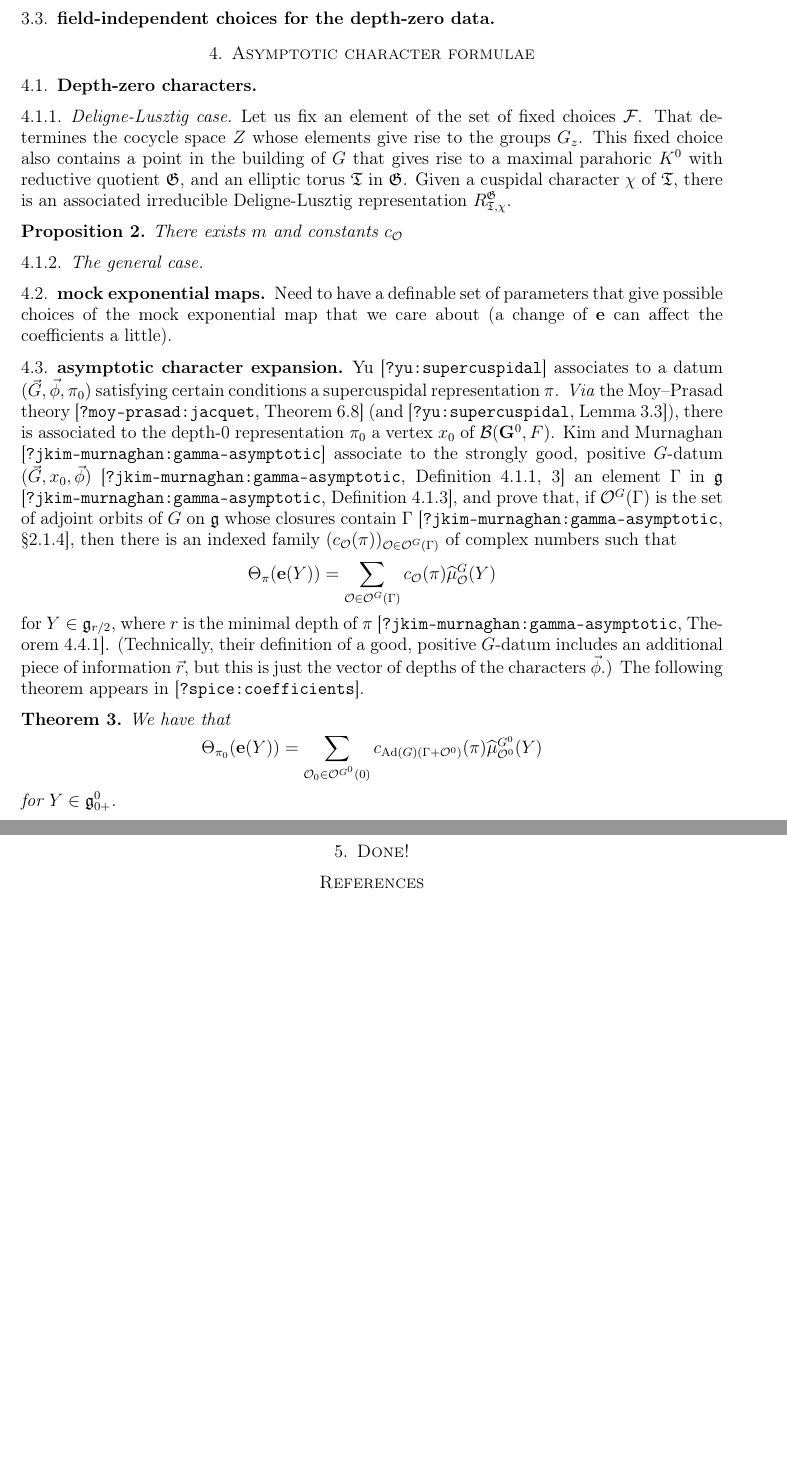
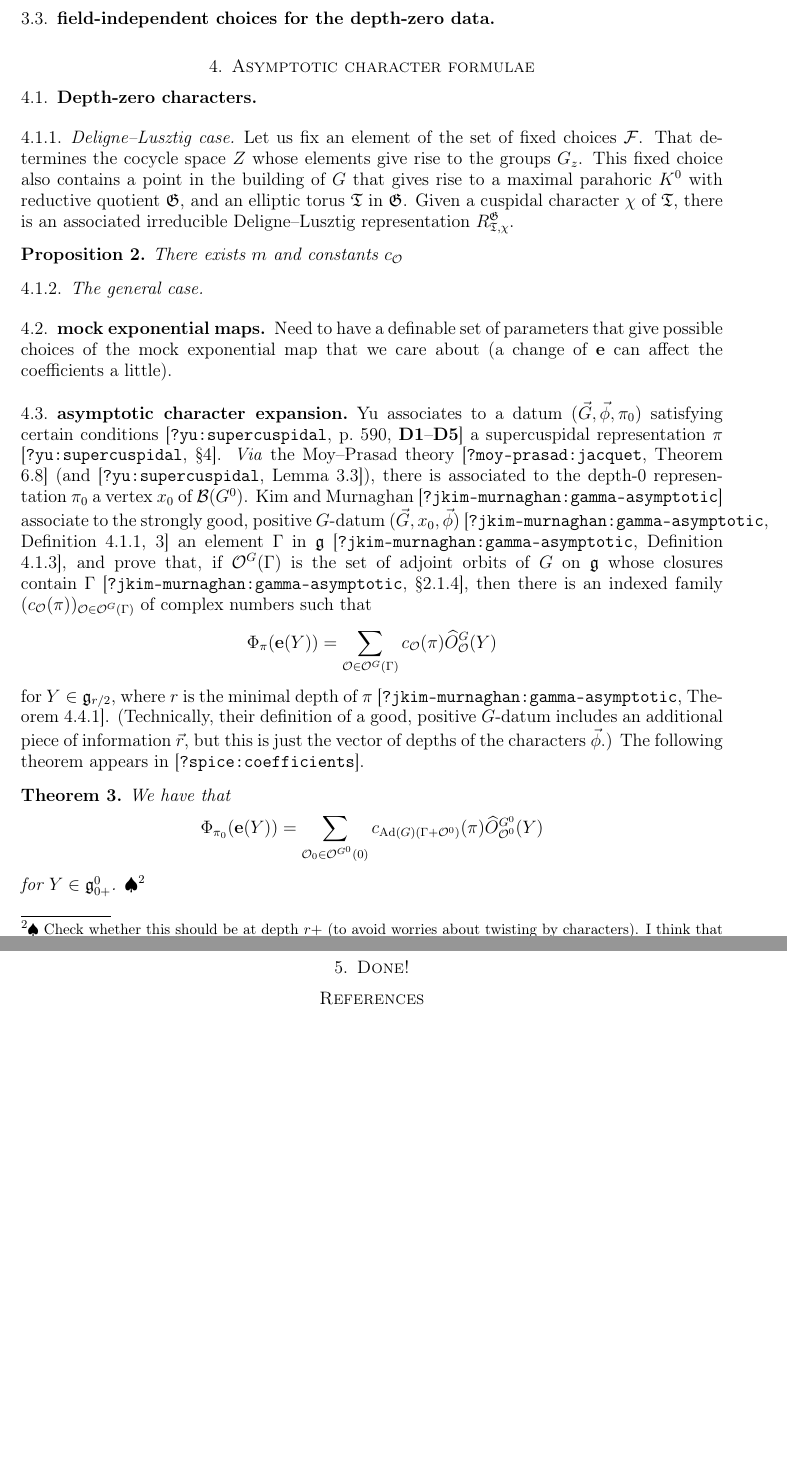
Before and after one commit to flyspeck/publications-of-thomas-hales, a LaTeX paper (character-asymptotics/characters.tex): two parts of pages 3 and 4 of 4, joined at a grey line, cut so that both start at the same text, the shorter picture padded with empty space. Compiled offline with pdfLaTeX.

Commit message:
Normalising characters and FT's of orbital integrals.

```diff
--- a/character-asymptotics/characters.tex
+++ b/character-asymptotics/characters.tex
@@ -384,11 +386,11 @@ General case: should include the decomposition of a general character near the i
 \section{Asymptotic character formulae}
 
 \subsection{Depth-zero characters}
-\subsubsection{Deligne-Lusztig case} Let us fix an element of the set of fixed choices $\cF$.
+\subsubsection{Deligne--Lusztig case} Let us fix an element of the set of fixed choices $\cF$.
 That determines the cocycle space $Z$ whose elements give rise to the groups $G_z$. This fixed
 choice also contains a point in the building of $G$ that gives rise to a maximal parahoric  $K^0$
  with reductive quotient $\fG$, and an elliptic torus $\fT$ in $\fG$.
-Given a cuspidal character $\chi$ of $\fT$, there is an associated irreducible Deligne-Lusztig representation $R_{\fT, \chi}^\fG$.
+Given a cuspidal character $\chi$ of $\fT$, there is an associated irreducible Deligne--Lusztig representation $R_{\fT, \chi}^\fG$.
 \begin{prop} There exists $m$ and constants $c_{\cO}$
 \end{prop}
 
@@ -399,14 +401,15 @@ Need to have a definable set of parameters that give possible choices of the moc
 
 \subsection{asymptotic character expansion}
 
-Yu \cite{yu:supercuspidal} associates to a datum
-\((\vec G, \vec\phi, \pi_0)\) satisfying certain conditions
-a supercuspidal representation \(\pi\).
+Yu associates to a datum \((\vec G, \vec\phi, \pi_0)\)
+satisfying certain conditions
+\topcite{yu:supercuspidal}*{p.~590, \textbf{D1}--\textbf{D5}}
+a supercuspidal representation \(\pi\) \loccit*{\S4}.
 \textit{Via} the Moy--Prasad theory
 \cite{moy-prasad:jacquet}*{Theorem 6.8}
 (and \cite{yu:supercuspidal}*{Lemma 3.3}), there is
 associated to the depth-0 representation \(\pi_0\) a vertex
-\(x_0\) of \(\BB(\bG^0, \field)\).
+\(x_0\) of \(\BB(G^0)\).
 Kim and Murnaghan \topcite{jkim-murnaghan:gamma-asymptotic}
 associate to the strongly good, positive \(G\)-datum
 \((\vec G, x_0, \vec\phi)\) \loccit*{Definition 4.1.1, 3}
@@ -417,9 +420,9 @@ orbits of \(G\) on \(\fg\) whose closures contain \(\Gamma\)
 \((c_\cO(\pi))_{\cO \in \cO^G(\Gamma)}\) of complex numbers
 such that
 \[
-\Theta_\pi(\mexp(Y))
+\Nchar_\pi(\mexp(Y))
 = \sum_{\cO \in \cO^G(\Gamma)}
-	c_\cO(\pi)\muhat^G_\cO(Y)
+	c_\cO(\pi)\NFTorbit^G_\cO(Y)
 \]
 for \(Y \in \fg_{r/2}\), where \(r\) is the minimal depth of
 \(\pi\)
@@ -433,11 +436,15 @@ The following theorem appears in \cite{spice:coefficients}.
 \begin{theorem}
 We have that
 \[
-\Theta_{\pi_0}(\mexp(Y))
+\Nchar_{\pi_0}(\mexp(Y))
 = \sum_{\cO_0 \in \cO^{G^0}(0)}
-	c_{\Ad(G)(\Gamma + \cO^0)}(\pi)\muhat^{G^0}_{\cO^0}(Y)
+	c_{\Ad(G)(\Gamma + \cO^0)}(\pi)\NFTorbit^{G^0}_{\cO^0}(Y)
 \]
 for \(Y \in \fg^0_{0+}\).
+	\Lxxx{Check whether this should be at depth \(r+\)
+(to avoid worries about twisting by characters).  I think
+that it is taken care of by working with \(\cO^{G^0}(0)\)
+instead of \(\cO^{G^0}(\Gamma)\).}
 \end{theorem}
 
 That is, the coefficients in the local character expansion
```
Also changed, not shown: character-asymptotics/characters.tex (15 more changed lines).
